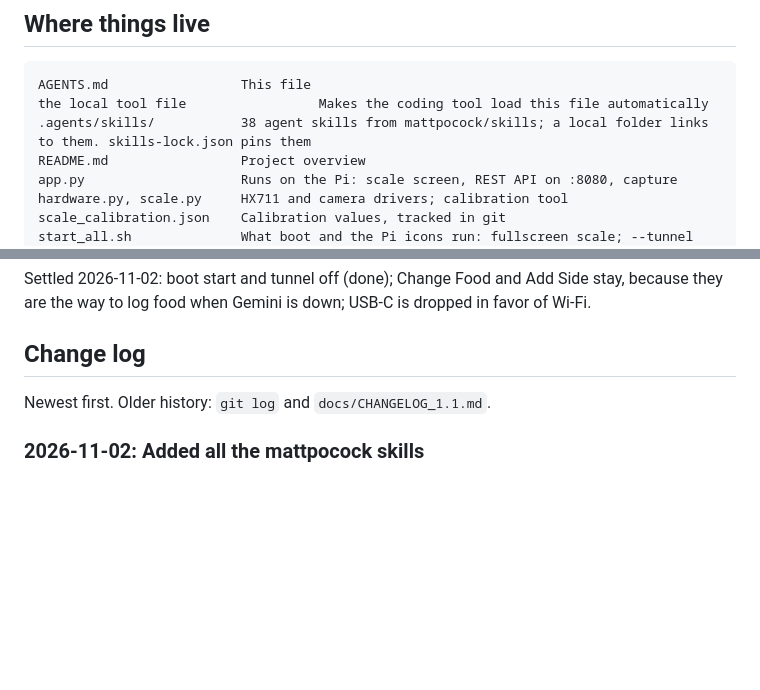
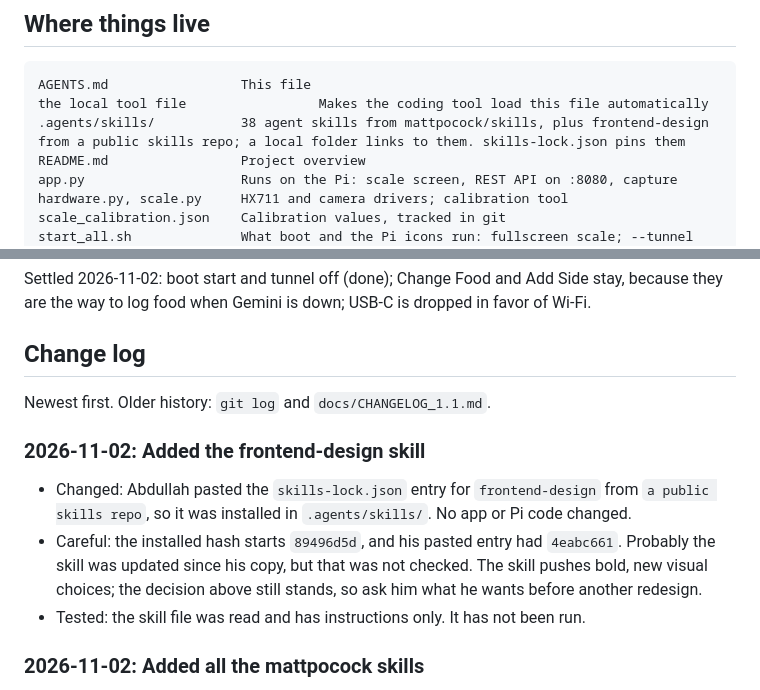
Before and after one commit to Abdullah11Kn/Miqdar, a Markdown page: AGENTS.md, 2 parts joined by grey strips. GitHub-like rendering; blank space fills up the shorter version.

Commit message:
chore: add the frontend-design agent skill

````diff
--- a/AGENTS.md
+++ b/AGENTS.md
@@ -60,7 +60,7 @@ phone. The Pi needs no Gemini key. `--analyze-on-scale` or `--server` is the old
 ```
 AGENTS.md                 This file
 the local tool file                 Makes the coding tool load this file automatically
-.agents/skills/           38 agent skills from mattpocock/skills; a local folder links to them. skills-lock.json pins them
+.agents/skills/           38 agent skills from mattpocock/skills, plus frontend-design from a public skills repo; a local folder links to them. skills-lock.json pins them
 README.md                 Project overview
 app.py                    Runs on the Pi: scale screen, REST API on :8080, capture
 hardware.py, scale.py     HX711 and camera drivers; calibration tool
@@ -174,6 +174,11 @@ when Gemini is down; USB-C is dropped in favor of Wi-Fi.
 
 Newest first. Older history: `git log` and `docs/CHANGELOG_1.1.md`.
 
+### 2026-11-02: Added the frontend-design skill
+- Changed: Abdullah pasted the `skills-lock.json` entry for `frontend-design` from `a public skills repo`, so it was installed in `.agents/skills/`. No app or Pi code changed.
+- Careful: the installed hash starts `89496d5d`, and his pasted entry had `4eabc661`. Probably the skill was updated since his copy, but that was not checked. The skill pushes bold, new visual choices; the decision above still stands, so ask him what he wants before another redesign.
+- Tested: the skill file was read and has instructions only. It has not been run.
+
 ### 2026-11-02: Added all the mattpocock skills
 - Changed: Abdullah asked for the whole set (`npx skills add mattpocock/skills`), so all 38 skills are now in `.agents/skills/`, linked from `a local folder`. No app or Pi code changed.
 - Careful: these are written for general software work, not for this project. Their advice does not override this file. `code-review` has the same name as a built-in the coding tool command. `git-guardrails-the tool-code` and `setup-pre-commit` change git or agent settings if run, so do not run them unless he asks.
````
